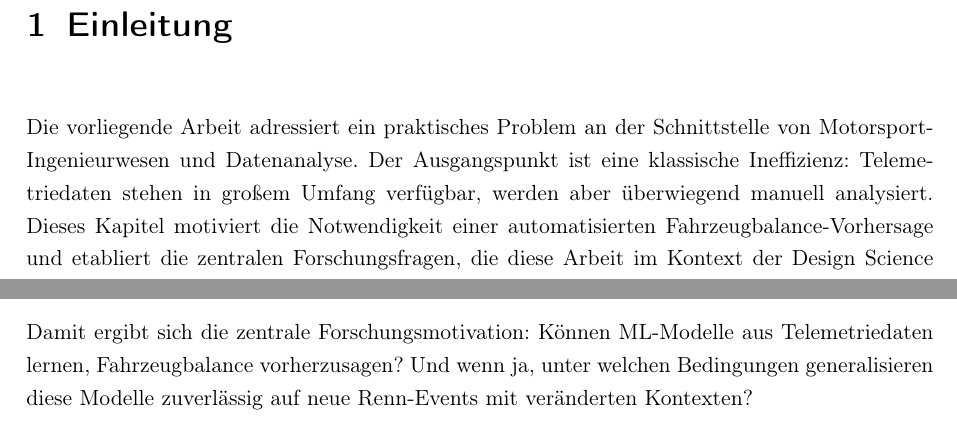
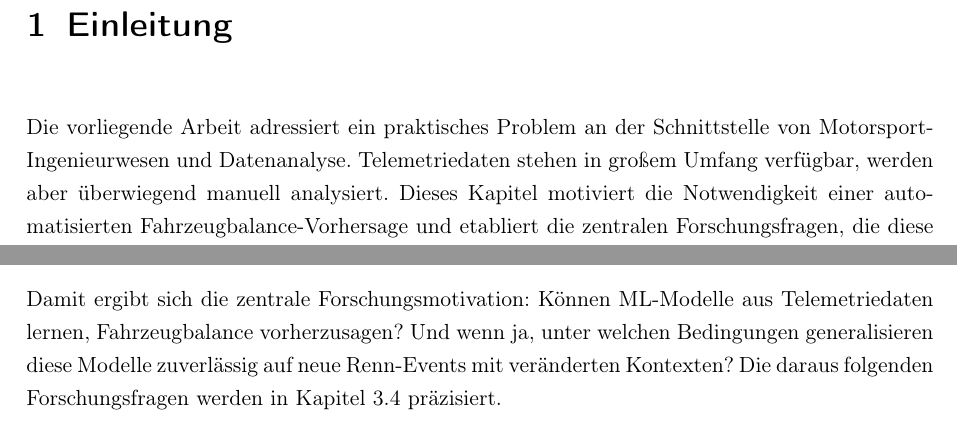
Before and after one commit to joimpingporsche/projekt-arbeit-2, a LaTeX thesis (latex-vorlage.tex, which reads includes/chapter/1_einleitung.tex): two parts of page 8 of 59, joined at a grey line, cut so that both start at the same text. Compiled offline with pdfLaTeX.

Commit message:
Anpassungen

```diff
--- a/includes/chapter/1_einleitung.tex
+++ b/includes/chapter/1_einleitung.tex
@@ -1,5 +1,5 @@
 \chapter{Einleitung}
-Die vorliegende Arbeit adressiert ein praktisches Problem an der Schnittstelle von Motorsport-Ingenieurwesen und Datenanalyse. Der Ausgangspunkt ist eine klassische Ineffizienz: Telemetriedaten stehen in großem Umfang verfügbar, werden aber überwiegend manuell analysiert. Dieses Kapitel motiviert die Notwendigkeit einer automatisierten Fahrzeugbalance-Vorhersage und etabliert die zentralen Forschungsfragen, die diese Arbeit im Kontext der Design Science Research Methodik beantworten wird. Es bildet damit den Relevance Cycle des \ac{DSR}-Prozesses und verankert die nachfolgenden Kapitel in einer klar definierten Problemdomäne.
+Die vorliegende Arbeit adressiert ein praktisches Problem an der Schnittstelle von Motorsport-Ingenieurwesen und Datenanalyse. Telemetriedaten stehen in großem Umfang verfügbar, werden aber überwiegend manuell analysiert. Dieses Kapitel motiviert die Notwendigkeit einer automatisierten Fahrzeugbalance-Vorhersage und etabliert die zentralen Forschungsfragen, die diese Arbeit im Kontext der Design Science Research Methodik beantworten wird. Es bildet damit den Relevance Cycle des \ac{DSR}-Prozesses und verankert die nachfolgenden Kapitel in einer klar definierten Problemdomäne.
 
 \section{Problemstellung}
 
@@ -9,7 +9,7 @@ Diese Situation repräsentiert ein klassisches Problem der angewandten Informati
 Die Fahrzeugbalance ist eine Schlüsselgröße für Rennfahrer und Renningenieure. Sie beschreibt die Tendenz des Fahrzeugs, in Kurvenfahrt weniger oder stärker zu lenken als vom Fahrer über das Lenkrad eingegeben. Die Fahrzeugbalance beeinflusst direkt Fahrbarkeit, Sicherheit und Renngeschwindigkeit. Die Balance hängt von zahlreichen, komplex verflochtenen Einflussfaktoren ab.
 Das zentrale Problem besteht darin, dass Renningenieure diese Zusammenhänge derzeit nicht systematisch erfassen. Sie können nicht vorhersagen, welche spezifischen Parameterkombinationen zu welchen Balance-Änderungen führen. Dies zwingt sie zu reaktivem Handeln: Erst wenn Abweichungen in den Daten offensichtlich werden, werden Anpassungen vorgenommen. Ein proaktiver, vorhersagender Ansatz wäre wertvoll, da er die Fähigkeit bietet, frühzeitig zu signalisieren, dass sich die Balance-Charakteristik verschiebt und damit setup-Optimierungen proaktiv zu planen.
 
-Damit ergibt sich die zentrale Forschungsmotivation: Können \ac{ML}-Modelle aus Telemetriedaten lernen, Fahrzeugbalance vorherzusagen? Und wenn ja, unter welchen Bedingungen generalisieren diese Modelle zuverlässig auf neue Renn-Events mit veränderten Kontexten?
+Damit ergibt sich die zentrale Forschungsmotivation: Können \ac{ML}-Modelle aus Telemetriedaten lernen, Fahrzeugbalance vorherzusagen? Und wenn ja, unter welchen Bedingungen generalisieren diese Modelle zuverlässig auf neue Renn-Events mit veränderten Kontexten? Die daraus folgenden Forschungsfragen werden in Kapitel 3.4 präzisiert.
 
 \section{Zielsetzung}
 
```
Also changed, not shown: includes/chapter/5_rigor_cycle.tex (+2 -2 lines), latex-vorlage.pdf, 5 other files.
